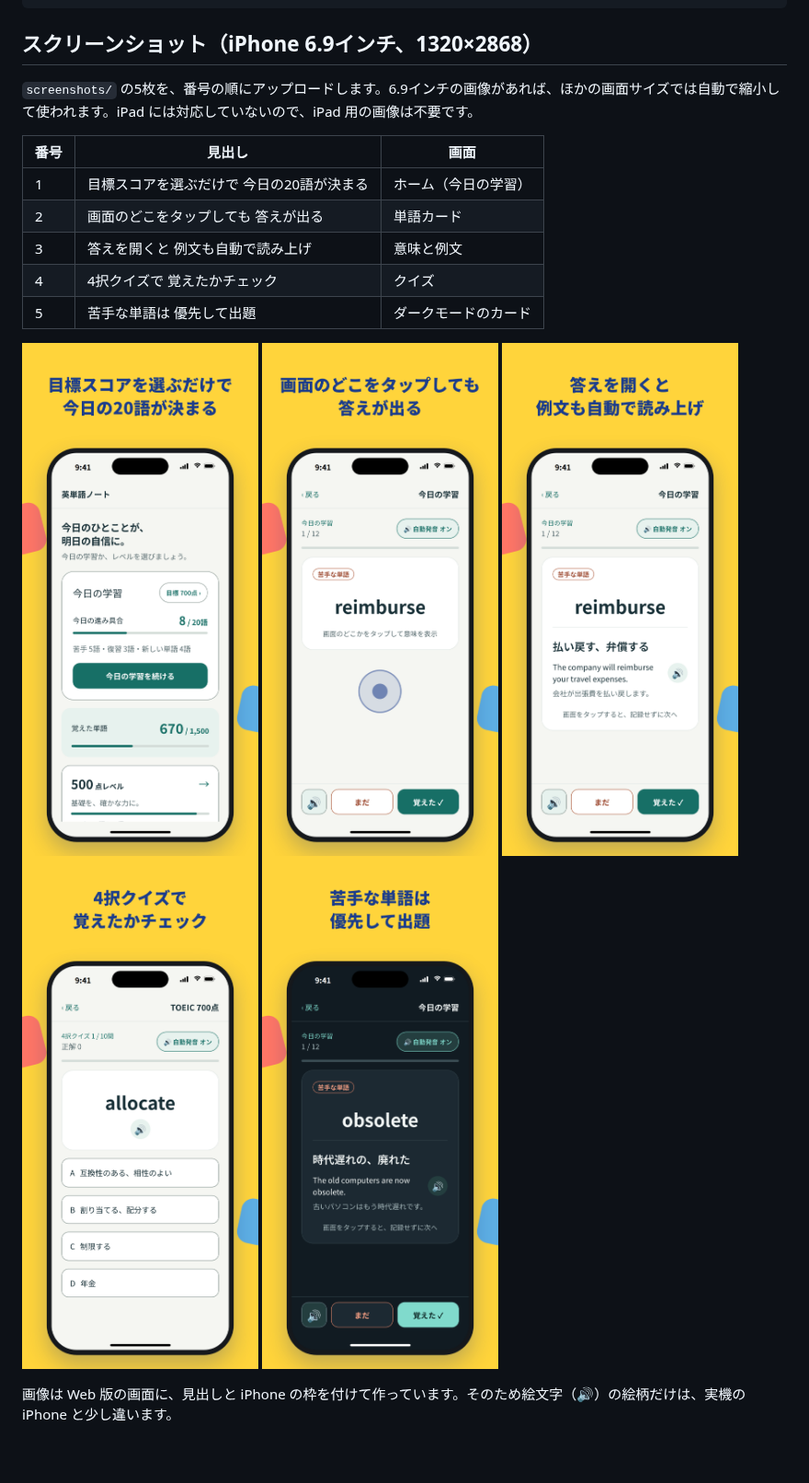
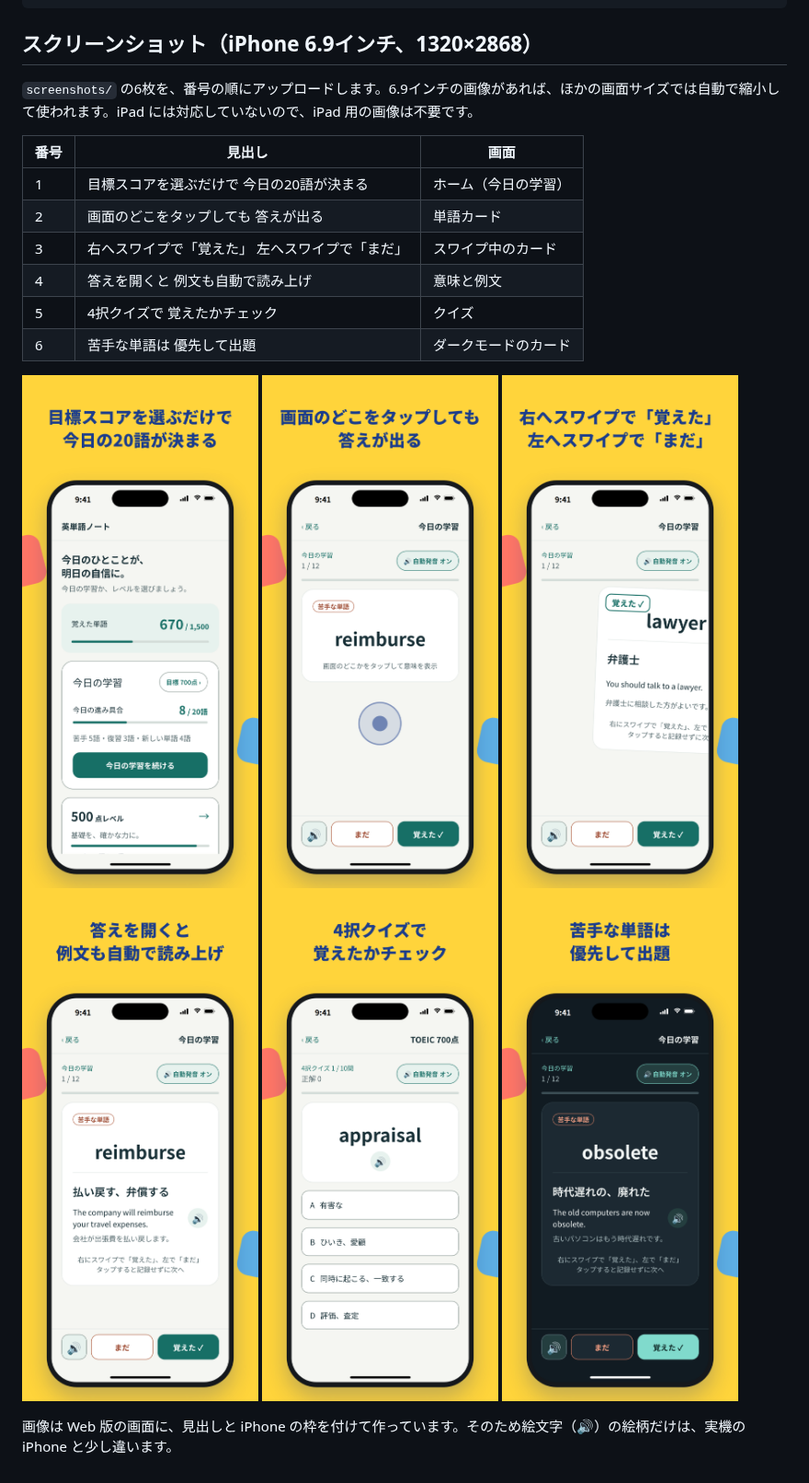
Before and after one commit to c094588-dev/toeic-app, a Markdown page: appstore/README.md, the part around one of its changes. Shown at 92% size. GitHub-like rendering; pictures changed too: appstore/screenshots/1.png, appstore/screenshots/3.png, appstore/screenshots/4.png.

```diff
--- a/appstore/README.md
+++ b/appstore/README.md
@@ -119,20 +119,22 @@ The app is a vocabulary study tool for the TOEIC Listening & Reading test. It is
 
 ## スクリーンショット（iPhone 6.9インチ、1320×2868）
 
-`screenshots/` の5枚を、番号の順にアップロードします。6.9インチの画像があれば、ほかの画面サイズでは自動で縮小して使われます。iPad には対応していないので、iPad 用の画像は不要です。
+`screenshots/` の6枚を、番号の順にアップロードします。6.9インチの画像があれば、ほかの画面サイズでは自動で縮小して使われます。iPad には対応していないので、iPad 用の画像は不要です。
 
 | 番号 | 見出し | 画面 |
 | --- | --- | --- |
 | 1 | 目標スコアを選ぶだけで 今日の20語が決まる | ホーム（今日の学習） |
 | 2 | 画面のどこをタップしても 答えが出る | 単語カード |
-| 3 | 答えを開くと 例文も自動で読み上げ | 意味と例文 |
-| 4 | 4択クイズで 覚えたかチェック | クイズ |
-| 5 | 苦手な単語は 優先して出題 | ダークモードのカード |
+| 3 | 右へスワイプで「覚えた」 左へスワイプで「まだ」 | スワイプ中のカード |
+| 4 | 答えを開くと 例文も自動で読み上げ | 意味と例文 |
+| 5 | 4択クイズで 覚えたかチェック | クイズ |
+| 6 | 苦手な単語は 優先して出題 | ダークモードのカード |
 
 ![1](screenshots/1.png)
 ![2](screenshots/2.png)
 ![3](screenshots/3.png)
 ![4](screenshots/4.png)
 ![5](screenshots/5.png)
+![6](screenshots/6.png)
 
 画像は Web 版の画面に、見出しと iPhone の枠を付けて作っています。そのため絵文字（🔊）の絵柄だけは、実機の iPhone と少し違います。
```
Also changed, not shown: other parts of appstore/README.md (+3 -3 lines), mobile/README.md (+1 -0 lines), 1 other file.
